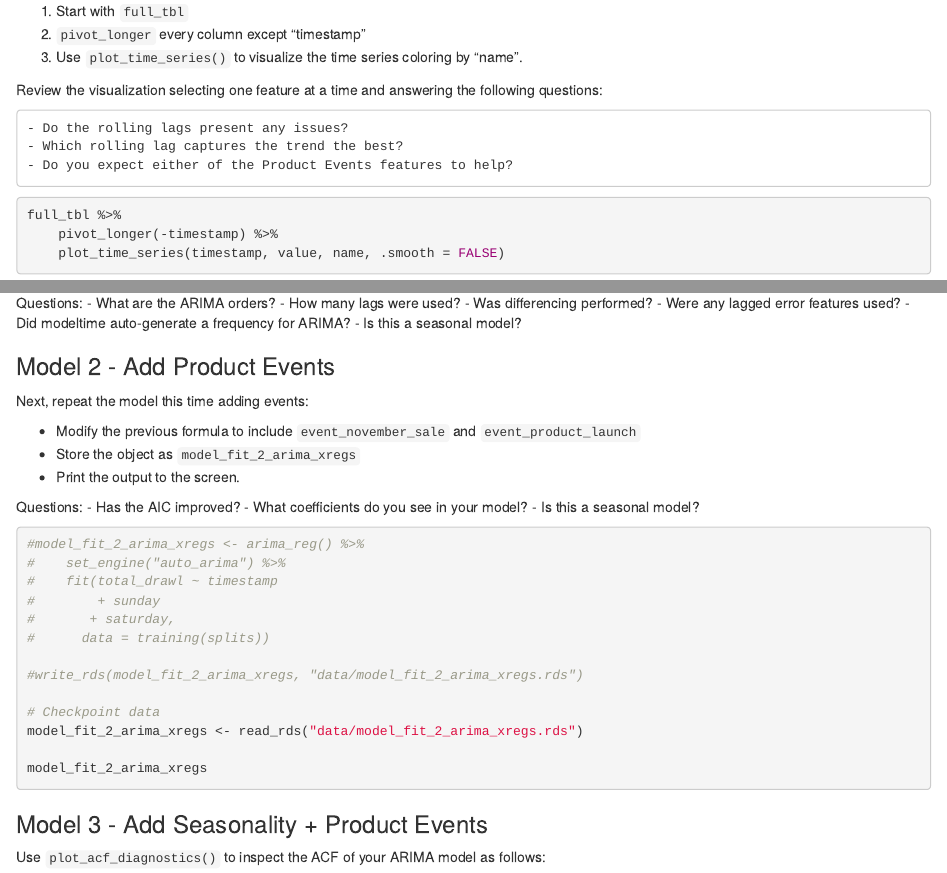
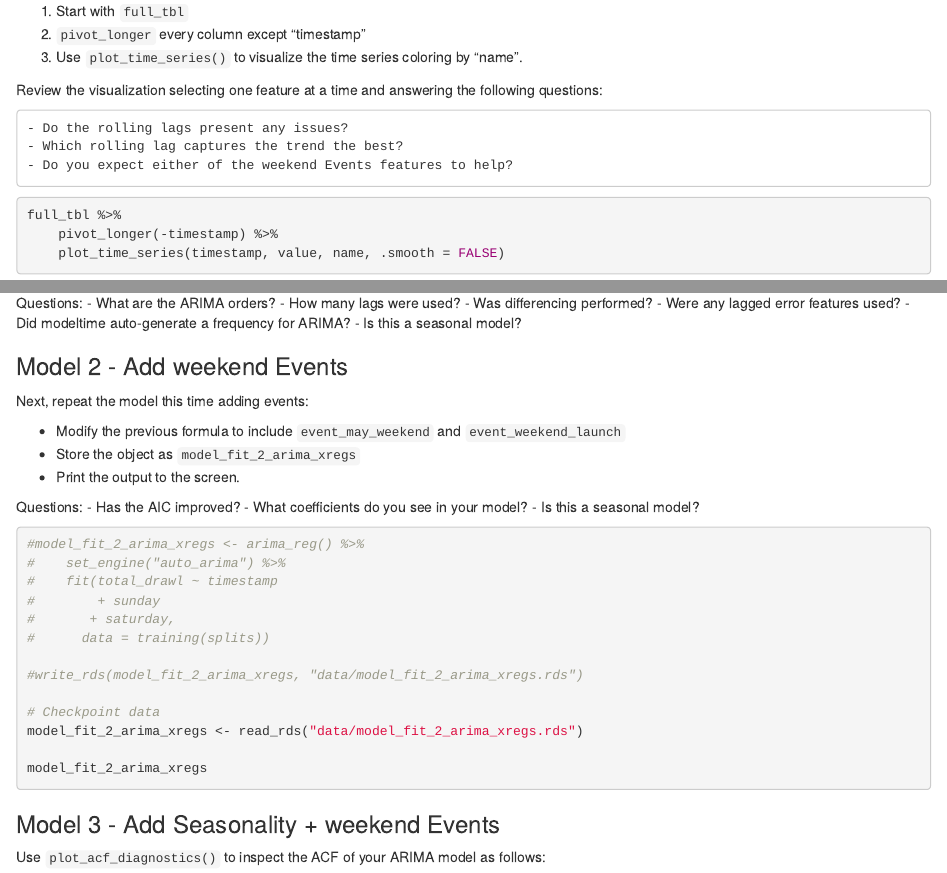
Before and after one commit to mallick84/wrldc, an R Markdown document (forecast_table.Rmd): the page in a window 1100 px wide, from 3200 px down, and a second part further down, joined at a grey line. Rendered offline with R 4.5, knitr and Pandoc, with nearby package versions; the code chunks are not run, so their results and figures are left out.

Commit message:
some changes on event data

````diff
--- a/forecast_table.Rmd
+++ b/forecast_table.Rmd
@@ -201,7 +201,7 @@ Review the visualization selecting one feature at a time and answering the follo
 
     - Do the rolling lags present any issues?
     - Which rolling lag captures the trend the best?
-    - Do you expect either of the Product Events features to help?
+    - Do you expect either of the weekend Events features to help?
 
 ```{r}
 full_tbl %>%
@@ -378,11 +378,11 @@ Questions:
 - Did modeltime auto-generate a frequency for ARIMA?
 - Is this a seasonal model?
 
-### Model 2 - Add Product Events
+### Model 2 - Add weekend Events
 
 Next, repeat the model this time adding events:
 
-- Modify the previous formula to include `event_november_sale` and `event_product_launch`
+- Modify the previous formula to include `event_may_weekend` and `event_weekend_launch`
 - Store the object as `model_fit_2_arima_xregs`
 - Print the output to the screen.
 
@@ -408,7 +408,7 @@ model_fit_2_arima_xregs
 
 ```
 
-### Model 3 - Add Seasonality + Product Events
+### Model 3 - Add Seasonality + weekend Events
 
 Use `plot_acf_diagnostics()` to inspect the ACF of your ARIMA model as follows:
 
````
Also changed, not shown: forecast_table.Rmd (6 more changed lines).
